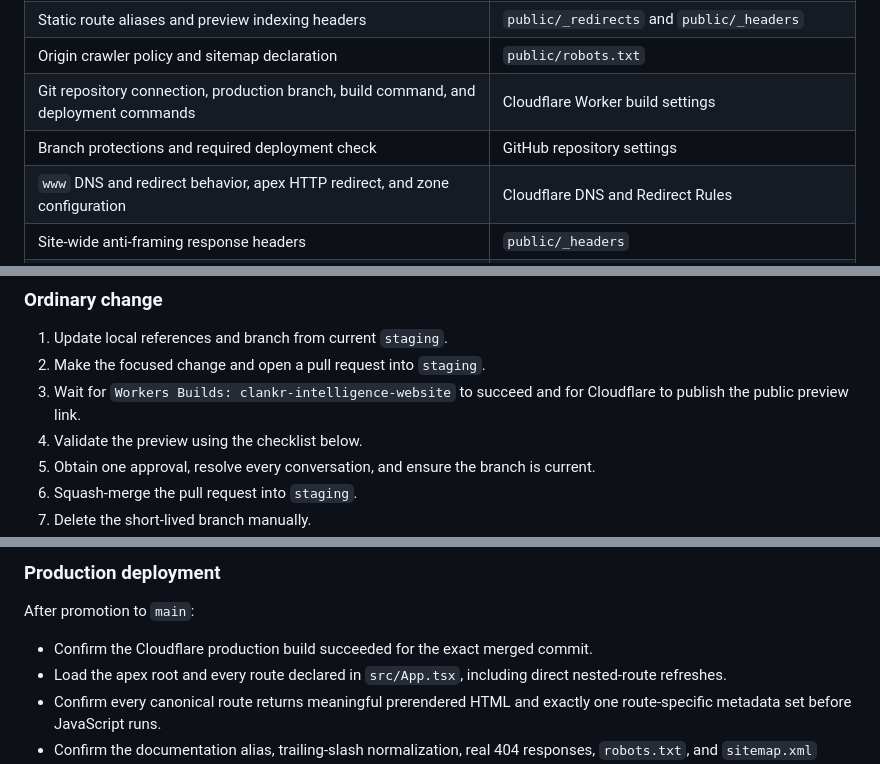
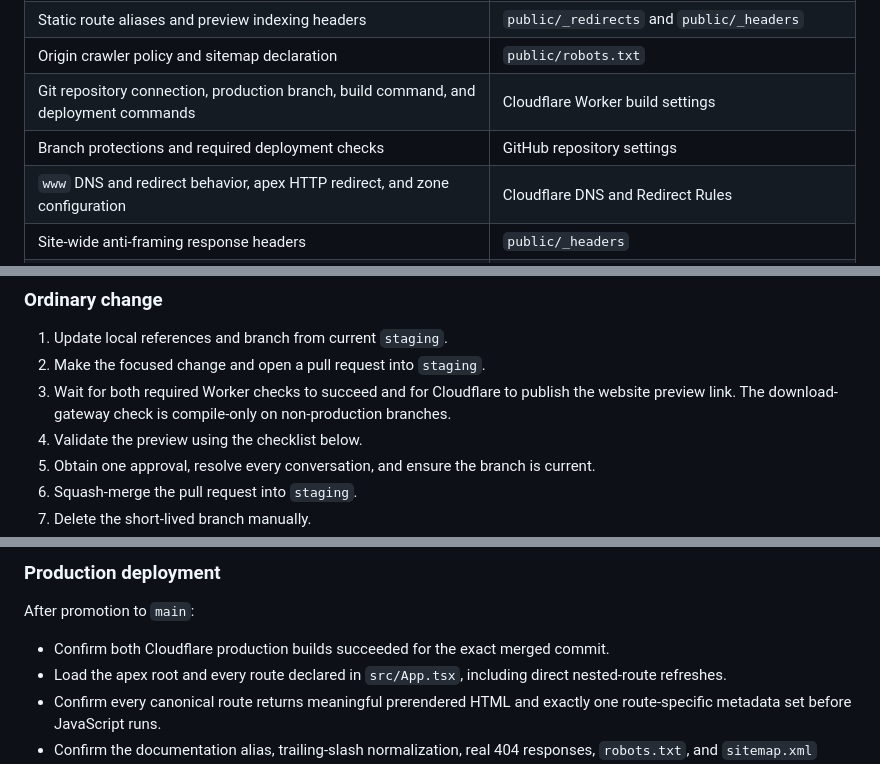
Before and after one commit to djl10886/company-website, a Markdown page: docs/website-operations.md, 3 parts joined by grey strips. GitHub-like rendering.

```diff
--- a/docs/website-operations.md
+++ b/docs/website-operations.md
@@ -14,7 +14,7 @@ The website is a Vite and React application whose public routes are statically p
 | Static route aliases and preview indexing headers | `public/_redirects` and `public/_headers` |
 | Origin crawler policy and sitemap declaration | `public/robots.txt` |
 | Git repository connection, production branch, build command, and deployment commands | Cloudflare Worker build settings |
-| Branch protections and required deployment check | GitHub repository settings |
+| Branch protections and required deployment checks | GitHub repository settings |
 | `www` DNS and redirect behavior, apex HTTP redirect, and zone configuration | Cloudflare DNS and Redirect Rules |
 | Site-wide anti-framing response headers | `public/_headers` |
 | Private product objects | Cloudflare R2 and the product release pipeline |
@@ -60,7 +60,7 @@ Do not push directly to either permanent branch.
 
 1. Update local references and branch from current `staging`.
 2. Make the focused change and open a pull request into `staging`.
-3. Wait for `Workers Builds: clankr-intelligence-website` to succeed and for Cloudflare to publish the public preview link.
+3. Wait for both required Worker checks to succeed and for Cloudflare to publish the website preview link. The download-gateway check is compile-only on non-production branches.
 4. Validate the preview using the checklist below.
 5. Obtain one approval, resolve every conversation, and ensure the branch is current.
 6. Squash-merge the pull request into `staging`.
@@ -169,7 +172,7 @@ Routine smoke testing must not submit the contact form because that action invok
 
 After promotion to `main`:
 
-- Confirm the Cloudflare production build succeeded for the exact merged commit.
+- Confirm both Cloudflare production builds succeeded for the exact merged commit.
 - Load the apex root and every route declared in `src/App.tsx`, including direct nested-route refreshes.
 - Confirm every canonical route returns meaningful prerendered HTML and exactly one route-specific metadata set before JavaScript runs.
 - Confirm the documentation alias, trailing-slash normalization, real 404 responses, `robots.txt`, and `sitemap.xml` match the repository contract.
```
Also changed, not shown: other parts of docs/website-operations.md (+10 -7 lines).
